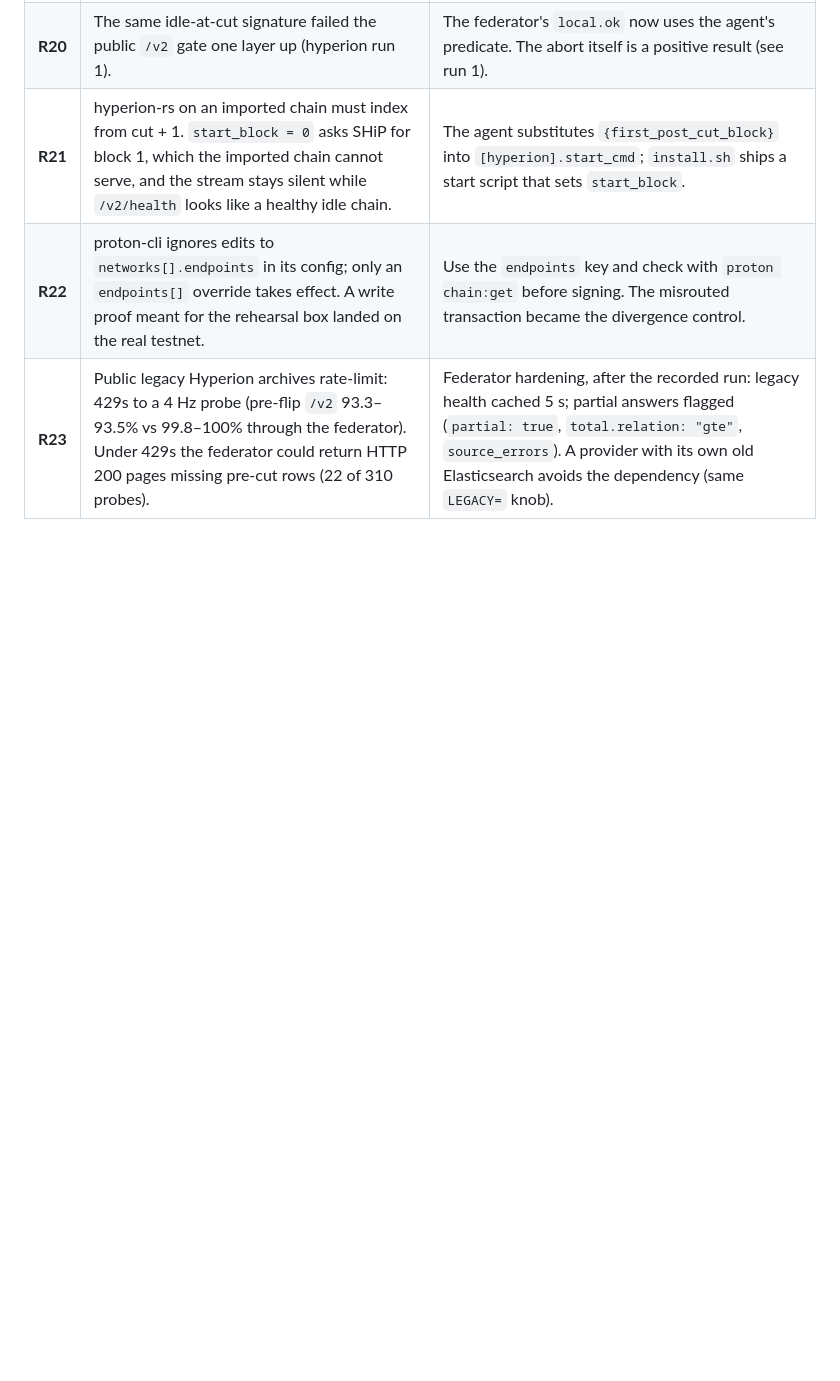
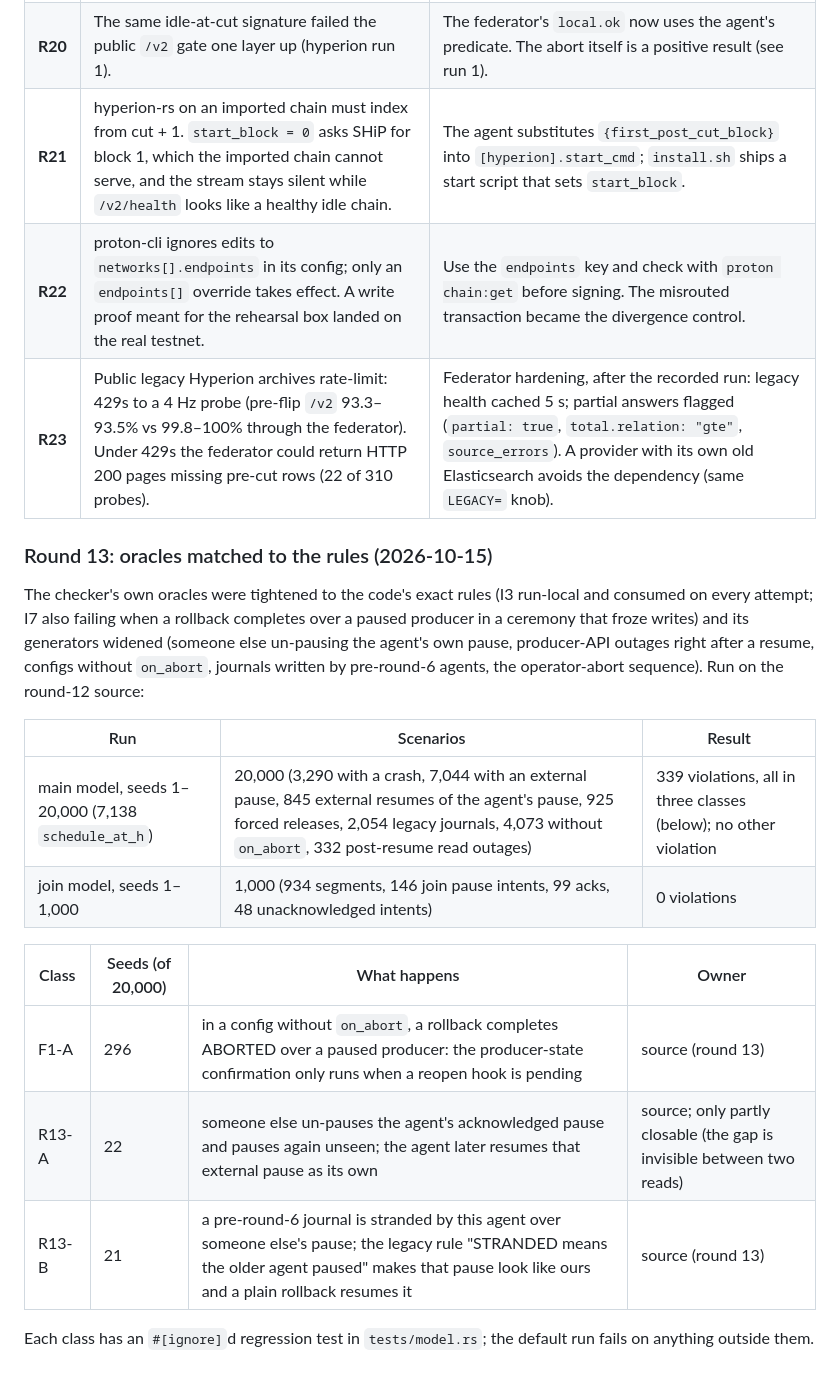
Before and after one commit to paulgnz/pulse-cutover, a Markdown page: docs/EVIDENCE.md, the part around the change. Drawn GitHub-style; blank space fills up the shorter version.

Commit message:
docs: round-13 model checker (oracles, generators, open classes F1-A, R13-A, R13-B; 20,000 + 1,000 scenario results)

```diff
--- a/docs/EVIDENCE.md
+++ b/docs/EVIDENCE.md
@@ -562,3 +562,23 @@ Found in the August rehearsals above. R1–R12 are in [DESIGN.md](DESIGN.md#2-ad
 | **R21** | hyperion-rs on an imported chain must index from cut + 1. `start_block = 0` asks SHiP for block 1, which the imported chain cannot serve, and the stream stays silent while `/v2/health` looks like a healthy idle chain. | The agent substitutes `{first_post_cut_block}` into `[hyperion].start_cmd`; `install.sh` ships a start script that sets `start_block`. |
 | **R22** | proton-cli ignores edits to `networks[].endpoints` in its config; only an `endpoints[]` override takes effect. A write proof meant for the rehearsal box landed on the real testnet. | Use the `endpoints` key and check with `proton chain:get` before signing. The misrouted transaction became the divergence control. |
 | **R23** | Public legacy Hyperion archives rate-limit: 429s to a 4 Hz probe (pre-flip `/v2` 93.3–93.5% vs 99.8–100% through the federator). Under 429s the federator could return HTTP 200 pages missing pre-cut rows (22 of 310 probes). | Federator hardening, after the recorded run: legacy health cached 5 s; partial answers flagged (`partial: true`, `total.relation: "gte"`, `source_errors`). A provider with its own old Elasticsearch avoids the dependency (same `LEGACY=` knob). |
+
+### Round 13: oracles matched to the rules (2026-10-15)
+
+The checker's own oracles were tightened to the code's exact rules (I3 run-local and consumed on every attempt; I7 also
+failing when a rollback completes over a paused producer in a ceremony that froze writes) and its generators widened
+(someone else un-pausing the agent's own pause, producer-API outages right after a resume, configs without `on_abort`,
+journals written by pre-round-6 agents, the operator-abort sequence). Run on the round-12 source:
+
+| Run | Scenarios | Result |
+|---|---|---|
+| main model, seeds 1–20,000 (7,138 `schedule_at_h`) | 20,000 (3,290 with a crash, 7,044 with an external pause, 845 external resumes of the agent's pause, 925 forced releases, 2,054 legacy journals, 4,073 without `on_abort`, 332 post-resume read outages) | 339 violations, all in three classes (below); no other violation |
+| join model, seeds 1–1,000 | 1,000 (934 segments, 146 join pause intents, 99 acks, 48 unacknowledged intents) | 0 violations |
+
+| Class | Seeds (of 20,000) | What happens | Owner |
+|---|---|---|---|
+| F1-A | 296 | in a config without `on_abort`, a rollback completes ABORTED over a paused producer: the producer-state confirmation only runs when a reopen hook is pending | source (round 13) |
+| R13-A | 22 | someone else un-pauses the agent's acknowledged pause and pauses again unseen; the agent later resumes that external pause as its own | source; only partly closable (the gap is invisible between two reads) |
+| R13-B | 21 | a pre-round-6 journal is stranded by this agent over someone else's pause; the legacy rule "STRANDED means the older agent paused" makes that pause look like ours and a plain rollback resumes it | source (round 13) |
+
+Each class has an `#[ignore]`d regression test in `tests/model.rs`; the default run fails on anything outside them.
```
Also changed, not shown: TESTING.md (+10 -2 lines).
